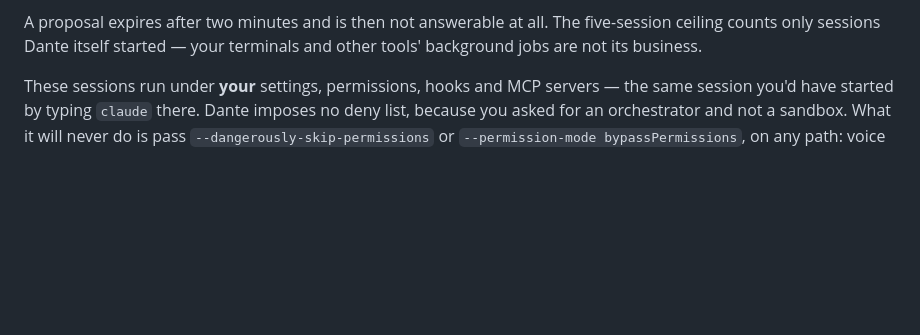
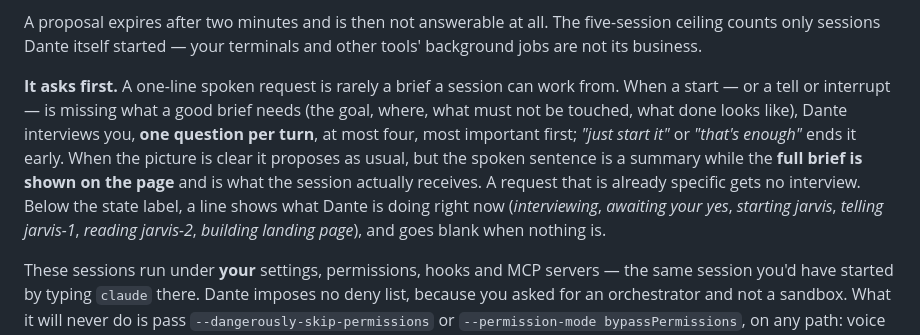
Before and after one commit to LeeKrane/dante-ai, a Markdown page: README.md, the part around the change. Rendered like a GitHub page; blank space fills up the shorter version.

Commit message:
docs: ask first -- the interview, the brief on screen, and the activity line
Co-Authored-By: Claude Fable 5 <noreply@anthropic.com>

```diff
--- a/README.md
+++ b/README.md
@@ -207,6 +207,8 @@ start, tell, interrupt or stop ever runs unconfirmed.
 A proposal expires after two minutes and is then not answerable at all. The
 five-session ceiling counts only sessions Dante itself started — your terminals
 and other tools' background jobs are not its business.
+
+**It asks first.** A one-line spoken request is rarely a brief a session can work from. When a start — or a tell or interrupt — is missing what a good brief needs (the goal, where, what must not be touched, what done looks like), Dante interviews you, **one question per turn**, at most four, most important first; *"just start it"* or *"that's enough"* ends it early. When the picture is clear it proposes as usual, but the spoken sentence is a summary while the **full brief is shown on the page** and is what the session actually receives. A request that is already specific gets no interview. Below the state label, a line shows what Dante is doing right now (*interviewing*, *awaiting your yes*, *starting jarvis*, *telling jarvis-1*, *reading jarvis-2*, *building landing page*), and goes blank when nothing is.
 
 These sessions run under **your** settings, permissions, hooks and MCP servers —
 the same session you'd have started by typing `claude` there. Dante imposes no
```
Also changed, not shown: docs/roadmap.md (+20 -1 lines).
